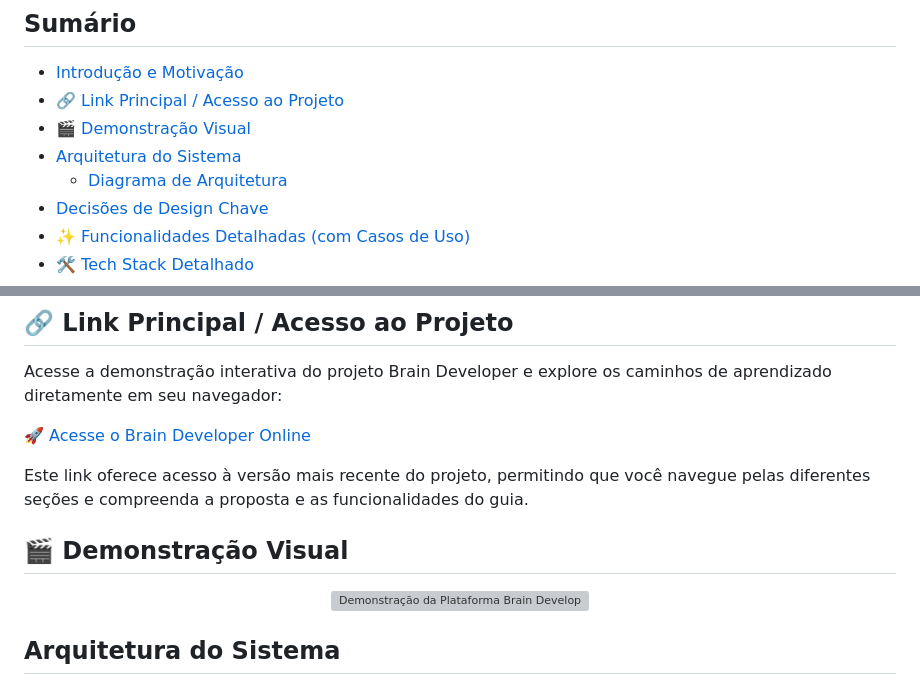
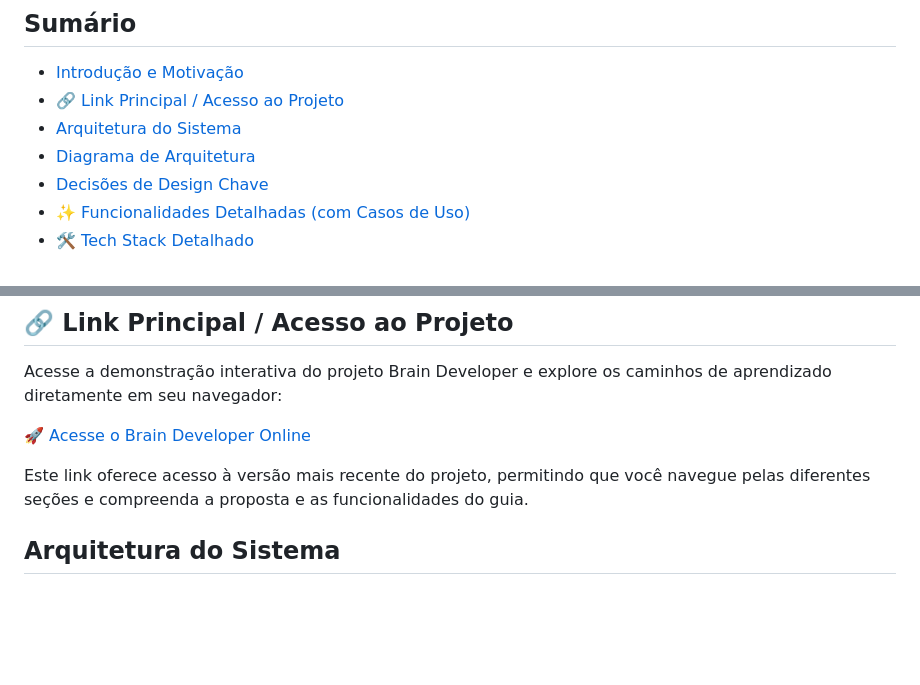
Before and after one commit to ESousa97/Brain-Developer, a Markdown page: README.md, 2 parts joined by grey strips. GitHub-like rendering; blank space fills up the shorter version; grey boxes are pictures that could not be loaded.

```diff
--- a/README.md
+++ b/README.md
@@ -30,9 +30,8 @@ A solução proposta materializa-se como uma aplicação web estática, implemen
 
 *   [Introdução e Motivação](#introdução-e-motivação)
 *   [🔗 Link Principal / Acesso ao Projeto](#-link-principal--acesso-ao-projeto)
-*   [🎬 Demonstração Visual](#-demonstração-visual)
 *   [Arquitetura do Sistema](#arquitetura-do-sistema)
-    *   [Diagrama de Arquitetura](#diagrama-de-arquitetura)
+*   [Diagrama de Arquitetura](#diagrama-de-arquitetura)
 *   [Decisões de Design Chave](#decisões-de-design-chave)
 *   [✨ Funcionalidades Detalhadas (com Casos de Uso)](#-funcionalidades-detalhadas-com-casos-de-uso)
 *   [🛠️ Tech Stack Detalhado](#%EF%B8%8F-tech-stack-detalhado)
@@ -63,12 +62,6 @@ Acesse a demonstração interativa do projeto Brain Developer e explore os camin
 [🚀 Acesse o Brain Developer Online](https://braindeveloper.vercel.app)
 
 Este link oferece acesso à versão mais recente do projeto, permitindo que você navegue pelas diferentes seções e compreenda a proposta e as funcionalidades do guia.
-
-## 🎬 Demonstração Visual
-
-<p align="center">
-  <img src="./assets/braindeveloper.gif" alt="Demonstração da Plataforma Brain Developer em Funcionamento" width="800">
-</p>
 
 ## Arquitetura do Sistema
 
```
